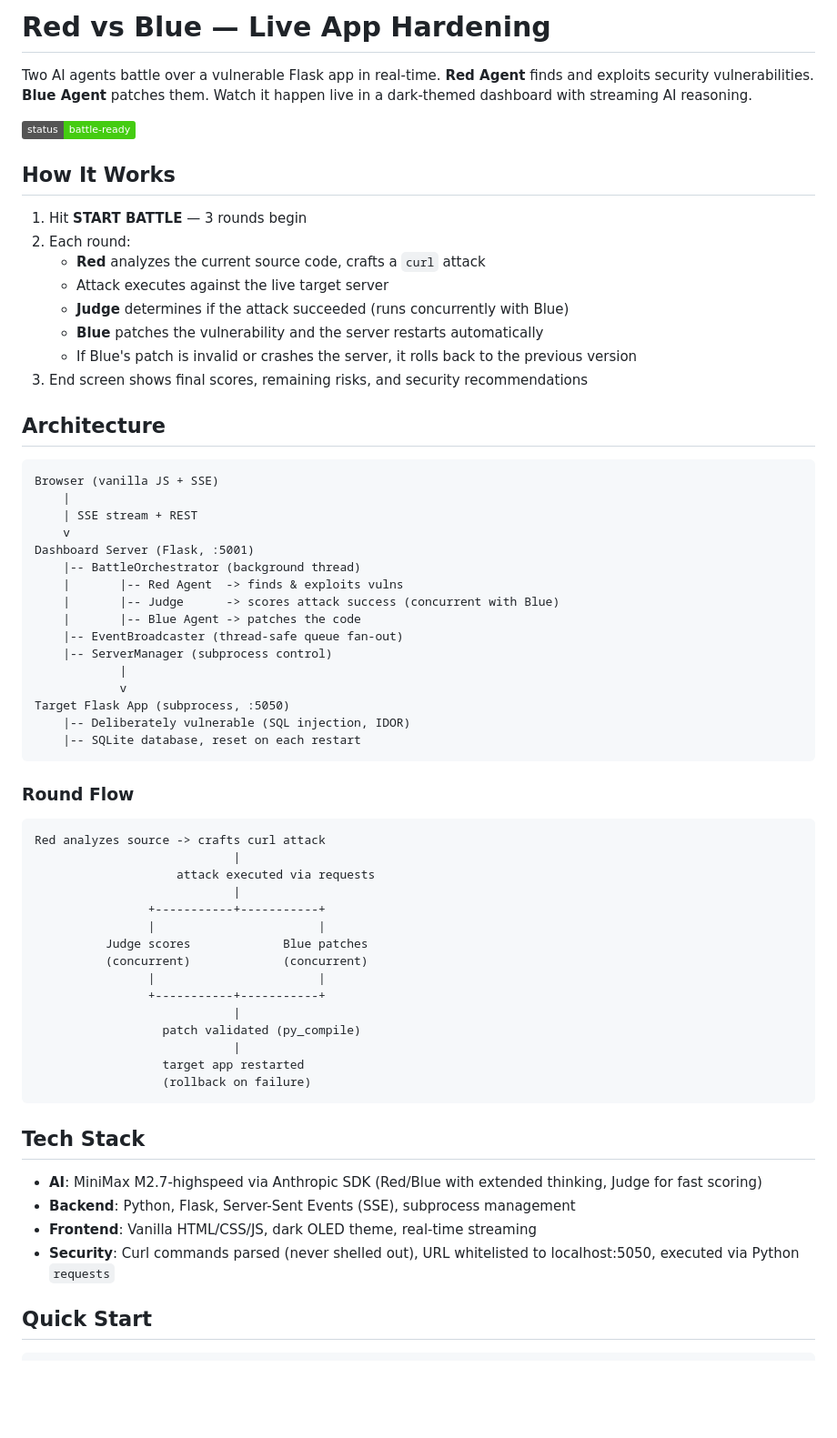
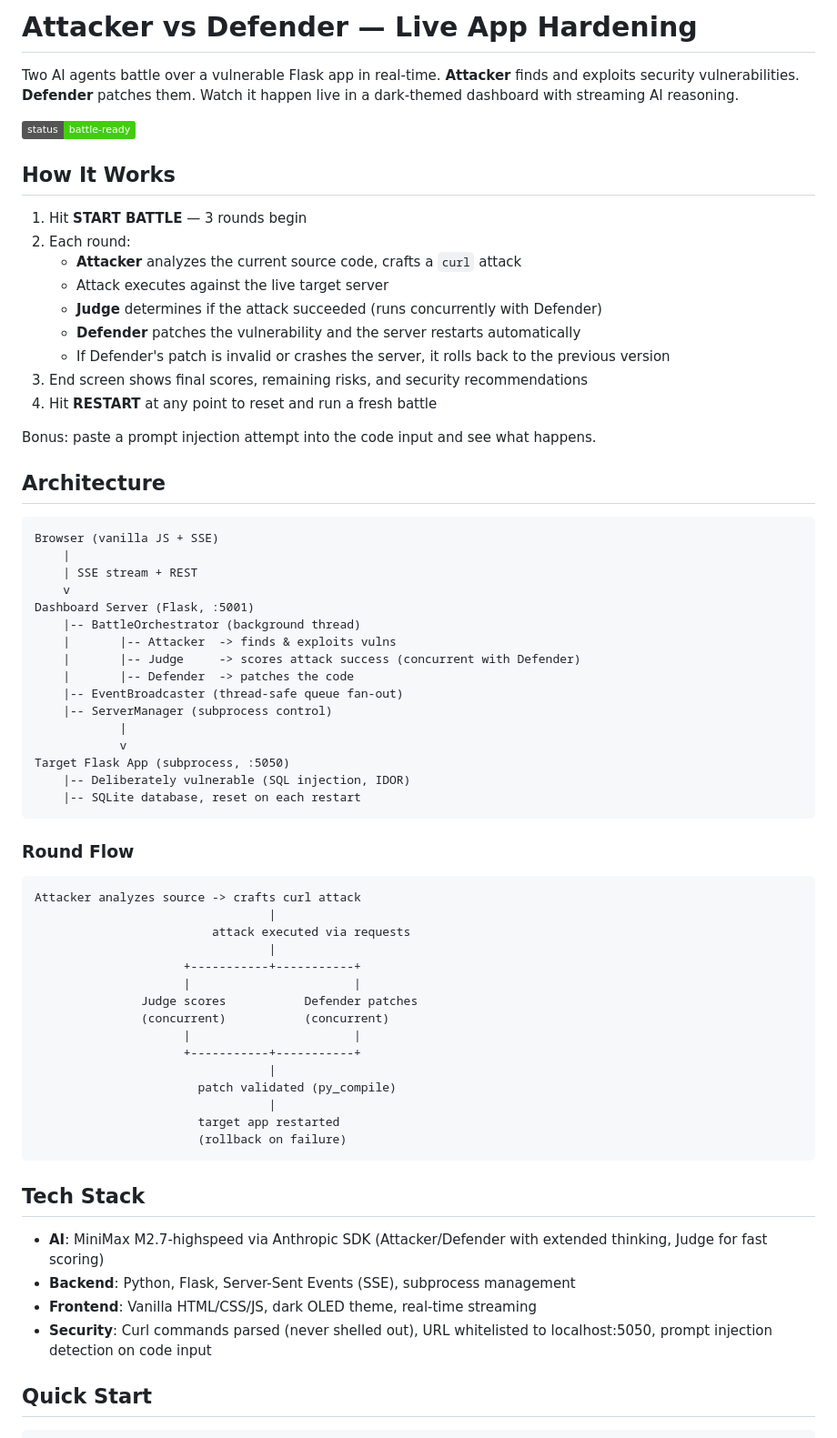
Before and after one commit to vitdetCpu/Anvil, a Markdown page: README.md, the part around one of its changes. Shown at 91% size. Drawn GitHub-style; badges without logos; blank space fills up the shorter version.

Commit message:
Update README with Attacker/Defender naming, reset endpoint, and injection detection
Co-Authored-By: Claude Opus 4.6 <noreply@anthropic.com>

````diff
--- a/README.md
+++ b/README.md
@@ -1,6 +1,6 @@
-# Red vs Blue — Live App Hardening
+# Attacker vs Defender — Live App Hardening
 
-Two AI agents battle over a vulnerable Flask app in real-time. **Red Agent** finds and exploits security vulnerabilities. **Blue Agent** patches them. Watch it happen live in a dark-themed dashboard with streaming AI reasoning.
+Two AI agents battle over a vulnerable Flask app in real-time. **Attacker** finds and exploits security vulnerabilities. **Defender** patches them. Watch it happen live in a dark-themed dashboard with streaming AI reasoning.
 
 ![Battle Dashboard](https://img.shields.io/badge/status-battle--ready-brightgreen)
 
@@ -8,12 +8,15 @@ Two AI agents battle over a vulnerable Flask app in real-time. **Red Agent** fin
 
 1. Hit **START BATTLE** — 3 rounds begin
 2. Each round:
-   - **Red** analyzes the current source code, crafts a `curl` attack
+   - **Attacker** analyzes the current source code, crafts a `curl` attack
    - Attack executes against the live target server
-   - **Judge** determines if the attack succeeded (runs concurrently with Blue)
-   - **Blue** patches the vulnerability and the server restarts automatically
-   - If Blue's patch is invalid or crashes the server, it rolls back to the previous version
+   - **Judge** determines if the attack succeeded (runs concurrently with Defender)
+   - **Defender** patches the vulnerability and the server restarts automatically
+   - If Defender's patch is invalid or crashes the server, it rolls back to the previous version
 3. End screen shows final scores, remaining risks, and security recommendations
+4. Hit **RESTART** at any point to reset and run a fresh battle
+
+Bonus: paste a prompt injection attempt into the code input and see what happens.
 
 ## Architecture
 
@@ -24,9 +27,9 @@ Browser (vanilla JS + SSE)
     v
 Dashboard Server (Flask, :5001)
     |-- BattleOrchestrator (background thread)
-    |       |-- Red Agent  -> finds & exploits vulns
-    |       |-- Judge      -> scores attack success (concurrent with Blue)
-    |       |-- Blue Agent -> patches the code
+    |       |-- Attacker  -> finds & exploits vulns
+    |       |-- Judge     -> scores attack success (concurrent with Defender)
+    |       |-- Defender  -> patches the code
     |-- EventBroadcaster (thread-safe queue fan-out)
     |-- ServerManager (subprocess control)
             |
@@ -39,29 +42,29 @@ Target Flask App (subprocess, :5050)
 ### Round Flow
 
 ```
-Red analyzes source -> crafts curl attack
-                            |
-                    attack executed via requests
-                            |
-                +-----------+-----------+
-                |                       |
-          Judge scores             Blue patches
-          (concurrent)             (concurrent)
-                |                       |
-                +-----------+-----------+
-                            |
-                  patch validated (py_compile)
-                            |
-                  target app restarted
-                  (rollback on failure)
+Attacker analyzes source -> crafts curl attack
+                                 |
+                         attack executed via requests
+                                 |
+                     +-----------+-----------+
+                     |                       |
+               Judge scores           Defender patches
+               (concurrent)           (concurrent)
+                     |                       |
+                     +-----------+-----------+
+                                 |
+                       patch validated (py_compile)
+                                 |
+                       target app restarted
+                       (rollback on failure)
 ```
 
 ## Tech Stack
 
-- **AI**: MiniMax M2.7-highspeed via Anthropic SDK (Red/Blue with extended thinking, Judge for fast scoring)
+- **AI**: MiniMax M2.7-highspeed via Anthropic SDK (Attacker/Defender with extended thinking, Judge for fast scoring)
 - **Backend**: Python, Flask, Server-Sent Events (SSE), subprocess management
 - **Frontend**: Vanilla HTML/CSS/JS, dark OLED theme, real-time streaming
-- **Security**: Curl commands parsed (never shelled out), URL whitelisted to localhost:5050, executed via Python `requests`
+- **Security**: Curl commands parsed (never shelled out), URL whitelisted to localhost:5050, prompt injection detection on code input
 
 ## Quick Start
 
````
Also changed, not shown: other parts of README.md (+4 -3 lines).
